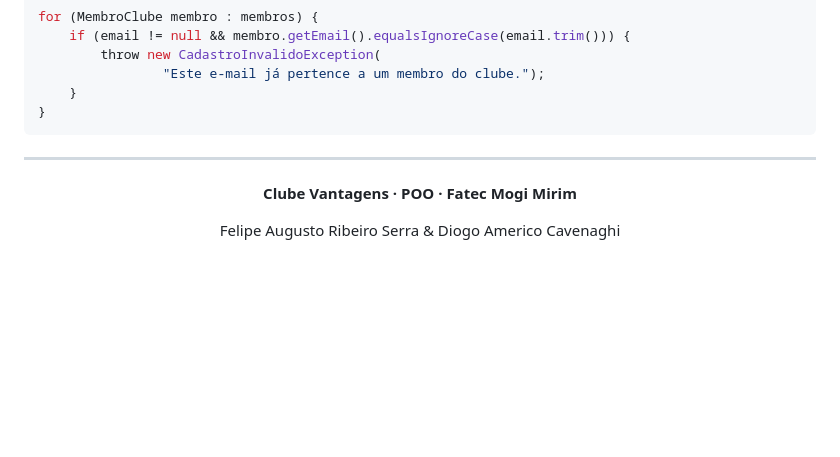
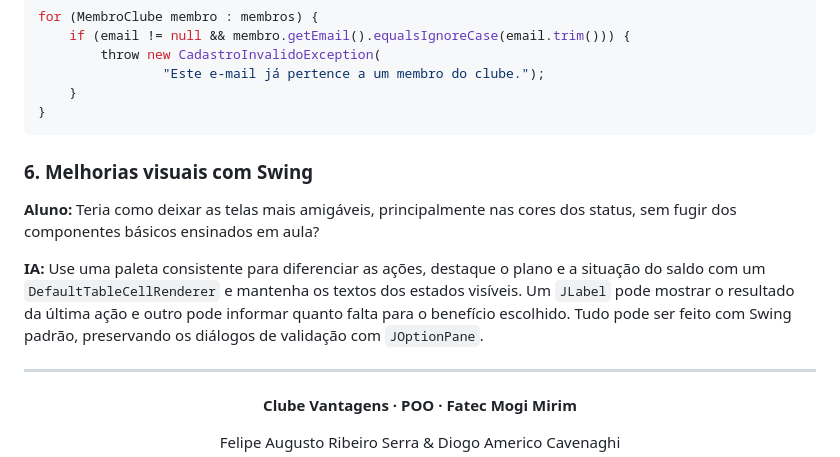
Before and after one commit to Felipe357/POO-AVALICAO-FINAL, a Markdown page: README.md, the part around one of its changes. Drawn GitHub-style; folded sections open; blank space fills up the shorter version.

````diff
--- a/README.md
+++ b/README.md
@@ -271,6 +287,12 @@ for (MembroClube membro : membros) {
 }
 ```
 
+### 6. Melhorias visuais com Swing
+
+**Aluno:** Teria como deixar as telas mais amigáveis, principalmente nas cores dos status, sem fugir dos componentes básicos ensinados em aula?
+
+**IA:** Use uma paleta consistente para diferenciar as ações, destaque o plano e a situação do saldo com um `DefaultTableCellRenderer` e mantenha os textos dos estados visíveis. Um `JLabel` pode mostrar o resultado da última ação e outro pode informar quanto falta para o benefício escolhido. Tudo pode ser feito com Swing padrão, preservando os diálogos de validação com `JOptionPane`.
+
 </details>
 
 ---
````
Also changed, not shown: other parts of README.md (+16 -0 lines), docs/imagens/01-cadastro.png, docs/imagens/02-ranking-extrato.png, docs/imagens/03-saldo-insuficiente.png, 1 other file.
